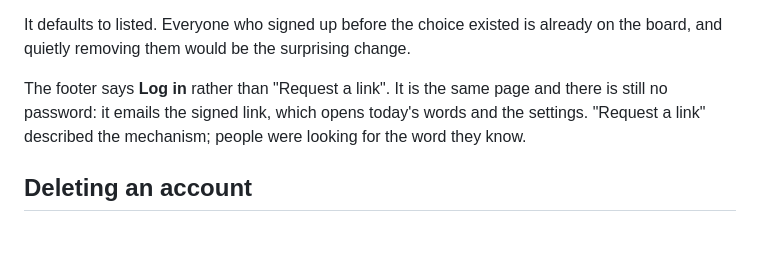
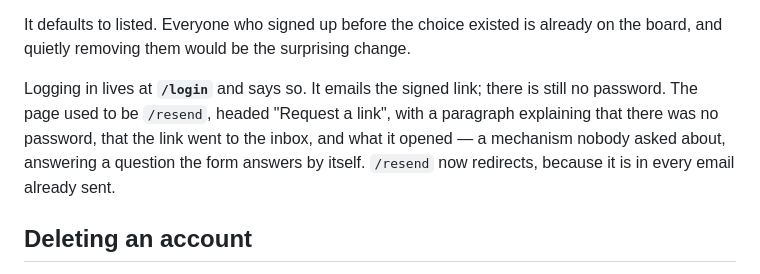
Before and after one commit to michsethowusu/SHOLA, a Markdown page: README.md, the part around the change. Rendered like a GitHub page; blank space fills up the shorter version.

Commit message:
Correct the README on where logging in lives
It still described the footer relabel and quoted the copy that has since
been cut.

Co-Authored-By: Claude Opus 5 (1M context) <noreply@anthropic.com>

```diff
--- a/README.md
+++ b/README.md
@@ -245,10 +245,12 @@ they opted out of is the credit, not the work.
 It defaults to listed. Everyone who signed up before the choice existed is
 already on the board, and quietly removing them would be the surprising change.
 
-The footer says **Log in** rather than "Request a link". It is the same page and
-there is still no password: it emails the signed link, which opens today's words
-and the settings. "Request a link" described the mechanism; people were looking
-for the word they know.
+Logging in lives at **`/login`** and says so. It emails the signed link; there
+is still no password. The page used to be `/resend`, headed "Request a link",
+with a paragraph explaining that there was no password, that the link went to
+the inbox, and what it opened — a mechanism nobody asked about, answering a
+question the form answers by itself. `/resend` now redirects, because it is in
+every email already sent.
 
 ## Deleting an account
 
```
